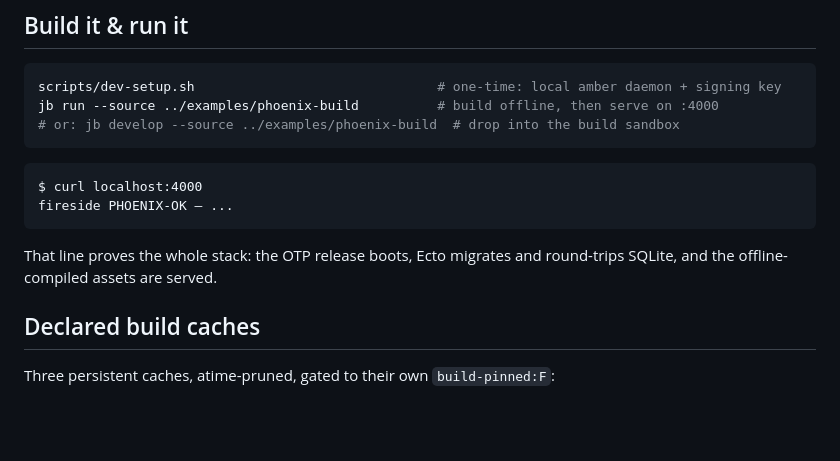
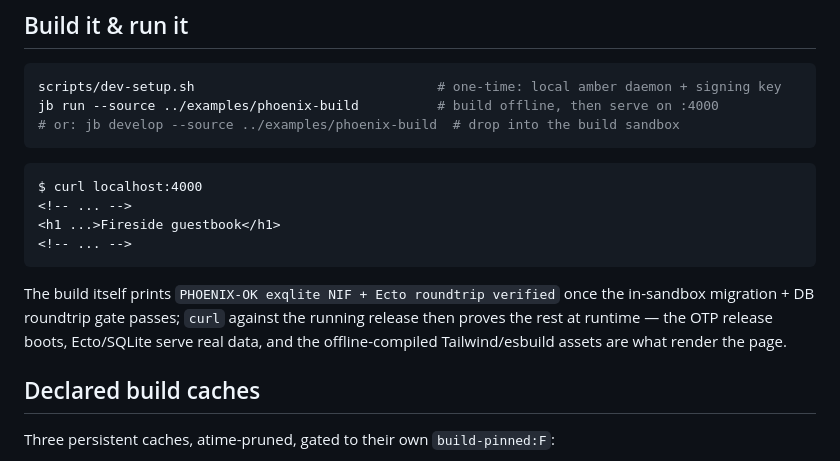
Before and after one commit to jobs-build/examples, a Markdown page: phoenix-build/README.md, the part around the change. Drawn GitHub-style; blank space fills up the shorter version.

Commit message:
phoenix-build/README: fix curl output claim
The PHOENIX-OK gate is a build-time echo (in-sandbox Ecto migration +
DB roundtrip check), not what an HTTP request against the running
release returns — curl serves the LiveView guestbook HTML page.
Corrected the "Build it & run it" example accordingly.

Co-Authored-By: Claude Fable 5 <noreply@anthropic.com>
Claude-Session: https://claude.ai/code/session_0177eononyYPd9et5TpJvois

````diff
--- a/phoenix-build/README.md
+++ b/phoenix-build/README.md
@@ -71,11 +71,16 @@ jb run --source ../examples/phoenix-build          # build offline, then serve o
 
 ```
 $ curl localhost:4000
-fireside PHOENIX-OK — ...
+<!-- ... -->
+<h1 ...>Fireside guestbook</h1>
+<!-- ... -->
 ```
 
-That line proves the whole stack: the OTP release boots, Ecto migrates and
-round-trips SQLite, and the offline-compiled assets are served.
+The build itself prints `PHOENIX-OK exqlite NIF + Ecto roundtrip verified`
+once the in-sandbox migration + DB roundtrip gate passes; `curl` against the
+running release then proves the rest at runtime — the OTP release boots,
+Ecto/SQLite serve real data, and the offline-compiled Tailwind/esbuild
+assets are what render the page.
 
 ## Declared build caches
 
````
